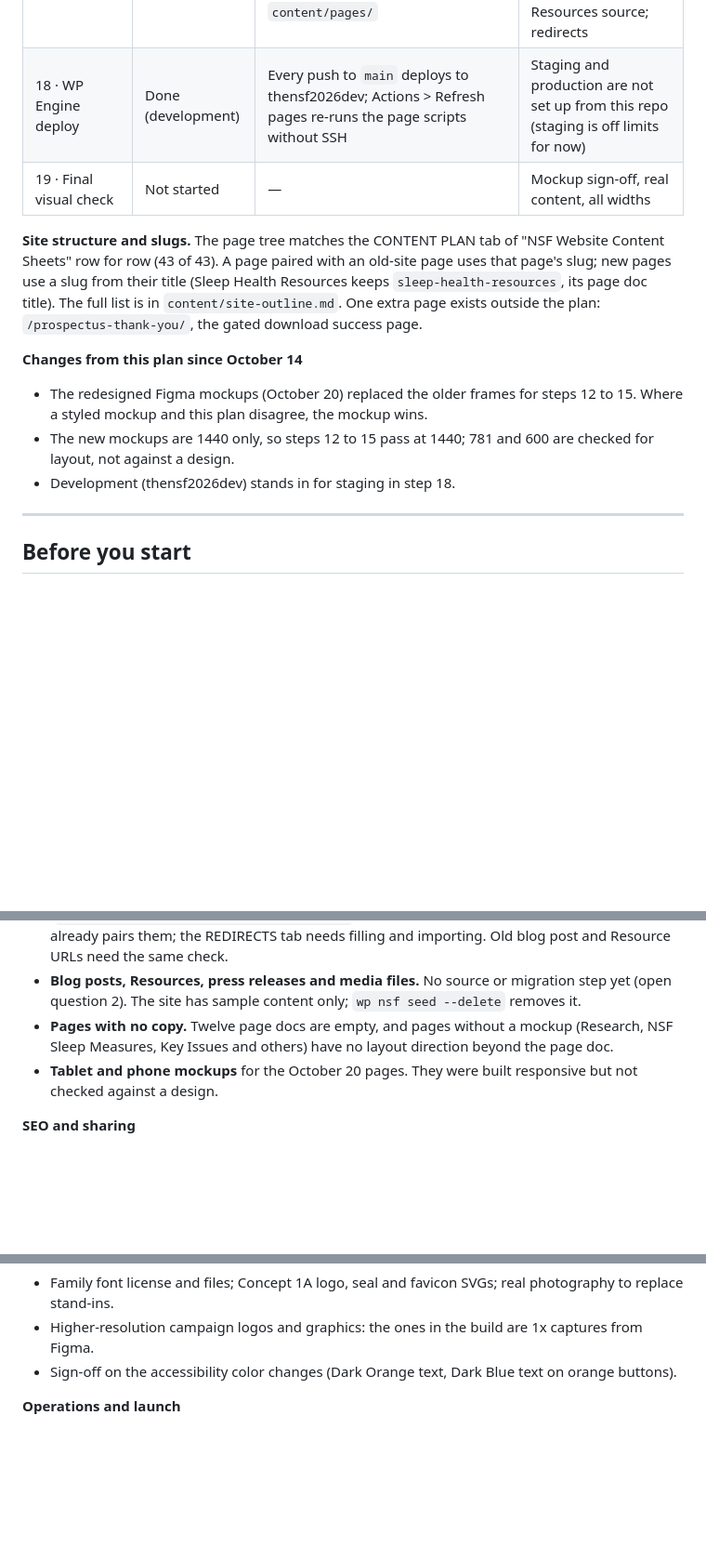
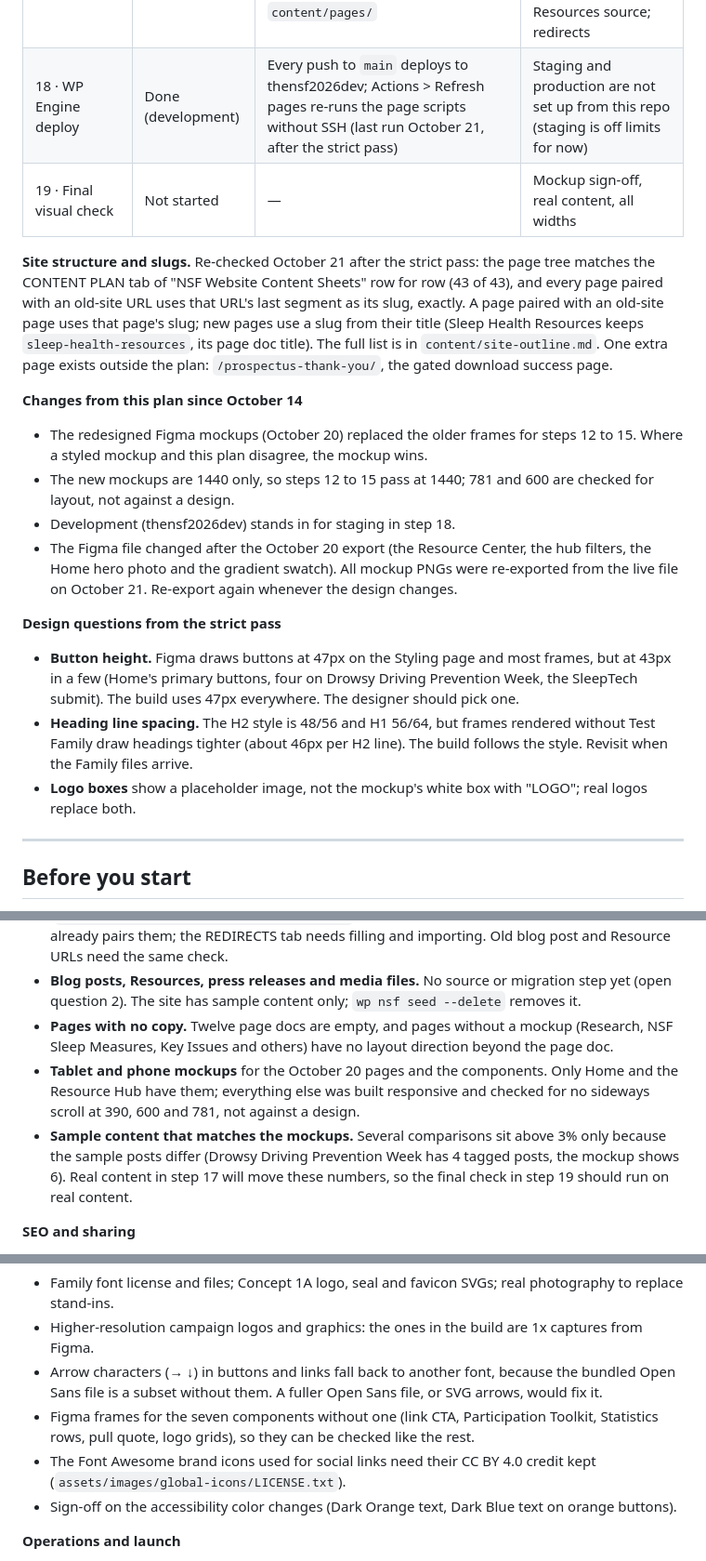
Before and after one commit to MichaelShiftCollab/nsf-2026-refresh, a Markdown page: docs/build-plan.md, 3 parts joined by grey strips. Shown at 93% size. Drawn GitHub-style; blank space fills up the shorter version.

```diff
--- a/docs/build-plan.md
+++ b/docs/build-plan.md
@@ -50,14 +78,20 @@ Ten of the nineteen steps are done, four are built and waiting on outside files,
 | 16 · Zoho CRM | Not started | — | Gravity Forms; Zoho modules and field mapping (deferred by decision) |
 | 17 · Content migration | 25% | All 43 pages in the content plan exist with the right parent and slug (checked one by one, October 21); 43 page docs exported to `content/pages/` | Copy for the 12 empty page docs; the migration script; meta descriptions; blog posts and Resources source; redirects |
-| 18 · WP Engine deploy | Done (development) | Every push to `main` deploys to thensf2026dev; Actions > Refresh pages re-runs the page scripts without SSH | Staging and production are not set up from this repo (staging is off limits for now) |
+| 18 · WP Engine deploy | Done (development) | Every push to `main` deploys to thensf2026dev; Actions > Refresh pages re-runs the page scripts without SSH (last run October 21, after the strict pass) | Staging and production are not set up from this repo (staging is off limits for now) |
 | 19 · Final visual check | Not started | — | Mockup sign-off, real content, all widths |
 
-**Site structure and slugs.** The page tree matches the CONTENT PLAN tab of "NSF Website Content Sheets" row for row (43 of 43). A page paired with an old-site page uses that page's slug; new pages use a slug from their title (Sleep Health Resources keeps `sleep-health-resources`, its page doc title). The full list is in `content/site-outline.md`. One extra page exists outside the plan: `/prospectus-thank-you/`, the gated download success page.
+**Site structure and slugs.** Re-checked October 21 after the strict pass: the page tree matches the CONTENT PLAN tab of "NSF Website Content Sheets" row for row (43 of 43), and every page paired with an old-site URL uses that URL's last segment as its slug, exactly. A page paired with an old-site page uses that page's slug; new pages use a slug from their title (Sleep Health Resources keeps `sleep-health-resources`, its page doc title). The full list is in `content/site-outline.md`. One extra page exists outside the plan: `/prospectus-thank-you/`, the gated download success page.
 
 **Changes from this plan since October 14**
 - The redesigned Figma mockups (October 20) replaced the older frames for steps 12 to 15. Where a styled mockup and this plan disagree, the mockup wins.
 - The new mockups are 1440 only, so steps 12 to 15 pass at 1440; 781 and 600 are checked for layout, not against a design.
 - Development (thensf2026dev) stands in for staging in step 18.
+- The Figma file changed after the October 20 export (the Resource Center, the hub filters, the Home hero photo and the gradient swatch). All mockup PNGs were re-exported from the live file on October 21. Re-export again whenever the design changes.
+
+**Design questions from the strict pass**
+- **Button height.** Figma draws buttons at 47px on the Styling page and most frames, but at 43px in a few (Home's primary buttons, four on Drowsy Driving Prevention Week, the SleepTech submit). The build uses 47px everywhere. The designer should pick one.
+- **Heading line spacing.** The H2 style is 48/56 and H1 56/64, but frames rendered without Test Family draw headings tighter (about 46px per H2 line). The build follows the style. Revisit when the Family files arrive.
+- **Logo boxes** show a placeholder image, not the mockup's white box with "LOGO"; real logos replace both.
 
 ---
 
@@ -487,7 +521,8 @@ These came up during the build and are not spoken to in the plan, the spec or th
 - **Redirects.** The spec keeps the Redirection plugin, but no step builds the old-to-new URL map. Most old pages sat at the root (`/sleep-awareness-week/`) and now live under a section (`/national-programs/sleep-awareness-week/`), so every one needs a 301. The content plan already pairs them; the REDIRECTS tab needs filling and importing. Old blog post and Resource URLs need the same check.
 - **Blog posts, Resources, press releases and media files.** No source or migration step yet (open question 2). The site has sample content only; `wp nsf seed --delete` removes it.
 - **Pages with no copy.** Twelve page docs are empty, and pages without a mockup (Research, NSF Sleep Measures, Key Issues and others) have no layout direction beyond the page doc.
-- **Tablet and phone mockups** for the October 20 pages. They were built responsive but not checked against a design.
+- **Tablet and phone mockups** for the October 20 pages and the components. Only Home and the Resource Hub have them; everything else was built responsive and checked for no sideways scroll at 390, 600 and 781, not against a design.
+- **Sample content that matches the mockups.** Several comparisons sit above 3% only because the sample posts differ (Drowsy Driving Prevention Week has 4 tagged posts, the mockup shows 6). Real content in step 17 will move these numbers, so the final check in step 19 should run on real content.
 
 **SEO and sharing**
 - Choose the SEO plugin (the spec proposes keeping All in One SEO) and load each page's meta description from the content plan.
@@ -504,6 +539,9 @@ These came up during the build and are not spoken to in the plan, the spec or th
 **Brand and assets**
 - Family font license and files; Concept 1A logo, seal and favicon SVGs; real photography to replace stand-ins.
 - Higher-resolution campaign logos and graphics: the ones in the build are 1x captures from Figma.
+- Arrow characters (→ ↓) in buttons and links fall back to another font, because the bundled Open Sans file is a subset without them. A fuller Open Sans file, or SVG arrows, would fix it.
+- Figma frames for the seven components without one (link CTA, Participation Toolkit, Statistics rows, pull quote, logo grids), so they can be checked like the rest.
+- The Font Awesome brand icons used for social links need their CC BY 4.0 credit kept (`assets/images/global-icons/LICENSE.txt`).
 - Sign-off on the accessibility color changes (Dark Orange text, Dark Blue text on orange buttons).
 
 **Operations and launch**
```
Also changed, not shown: other parts of docs/build-plan.md (+42 -14 lines).
